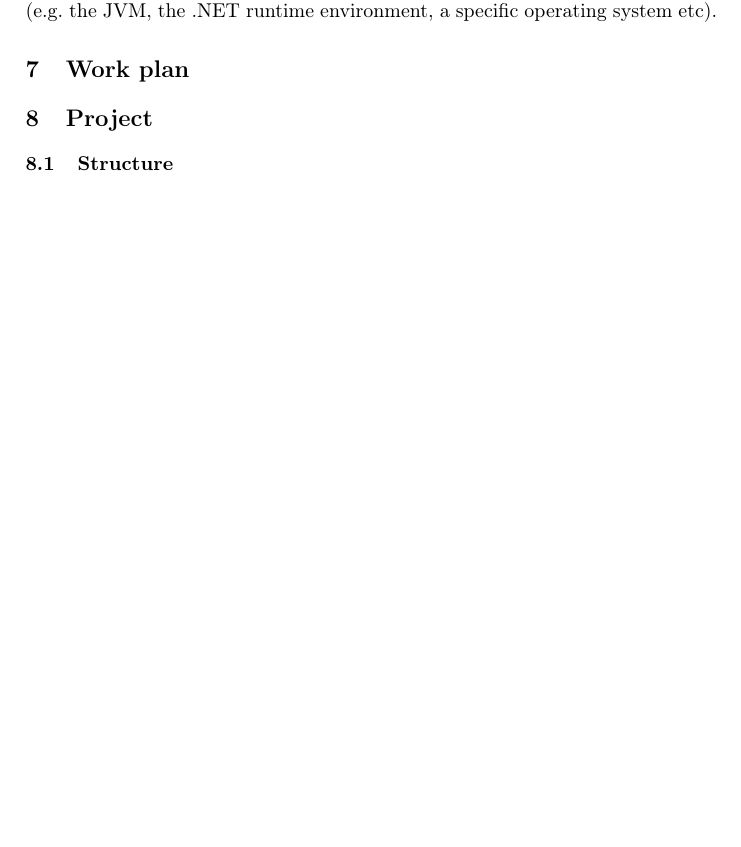
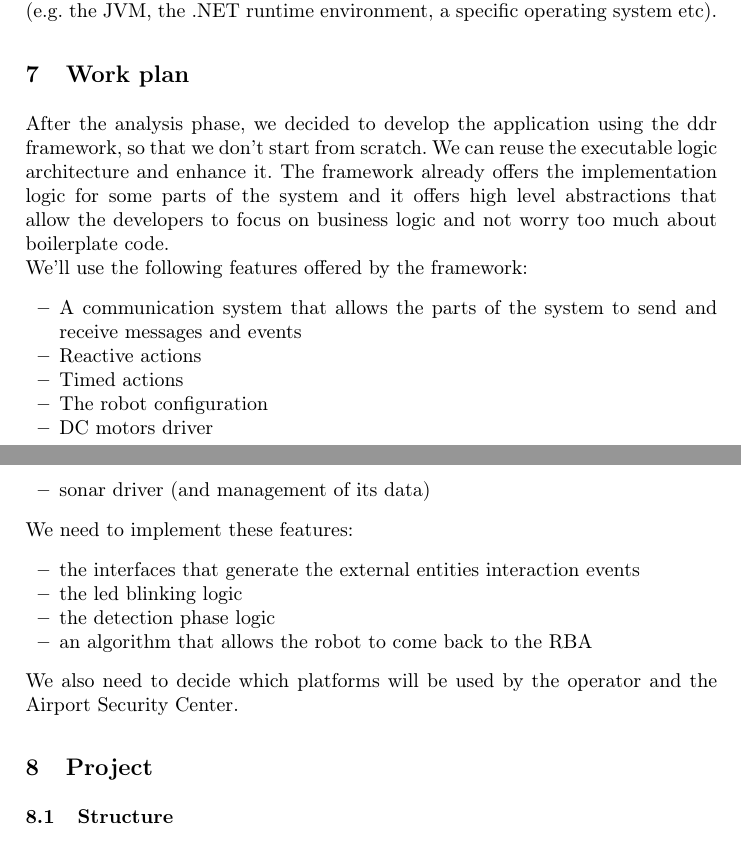
Before and after one commit to PaoloSarti/EsameISS, a LaTeX paper (ReportISS/ReportISS.tex): part of page 6 of 7 before the commit and two parts of pages 6 and 7 of 8 after it, the two joined at a grey line, cut so that both start at the same text, the shorter picture padded with empty space. Compiled offline with pdfLaTeX.

Commit message:
partially added a work plan

```diff
--- a/ReportISS/ReportISS.tex
+++ b/ReportISS/ReportISS.tex
@@ -337,7 +337,24 @@ Using the framework code generators, we can write most of the code independently
 \section{Work plan}
 \labelsec{wplan}
 %===========================================================================
-
+After the analysis phase, we decided to develop the application using the ddr framework, so that we don't start from scratch. We can reuse the executable logic architecture and enhance it. The framework already offers the implementation logic for some parts of the system and it offers high level abstractions that allow the developers to focus on business logic and not worry too much about boilerplate code.\\
+We'll use the following features offered by the framework:
+\begin{itemize}
+\item A communication system that allows the parts of the system to send and receive messages and events
+\item Reactive actions
+\item Timed actions
+\item The robot configuration
+\item DC motors driver
+\item sonar driver (and management of its data)
+\end{itemize}
+We need to implement these features:
+\begin{itemize}
+\item the interfaces that generate the external entities interaction events
+\item the led blinking logic
+\item the detection phase logic
+\item an algorithm that allows the robot to come back to the RBA
+\end{itemize}
+We also need to decide which platforms will be used by the operator and the Airport Security Center.
 %===========================================================================
 \section{Project}
 \labelsec{Project}
```
Also changed, not shown: ReportISS/ReportISS.pdf, 2 other files.
